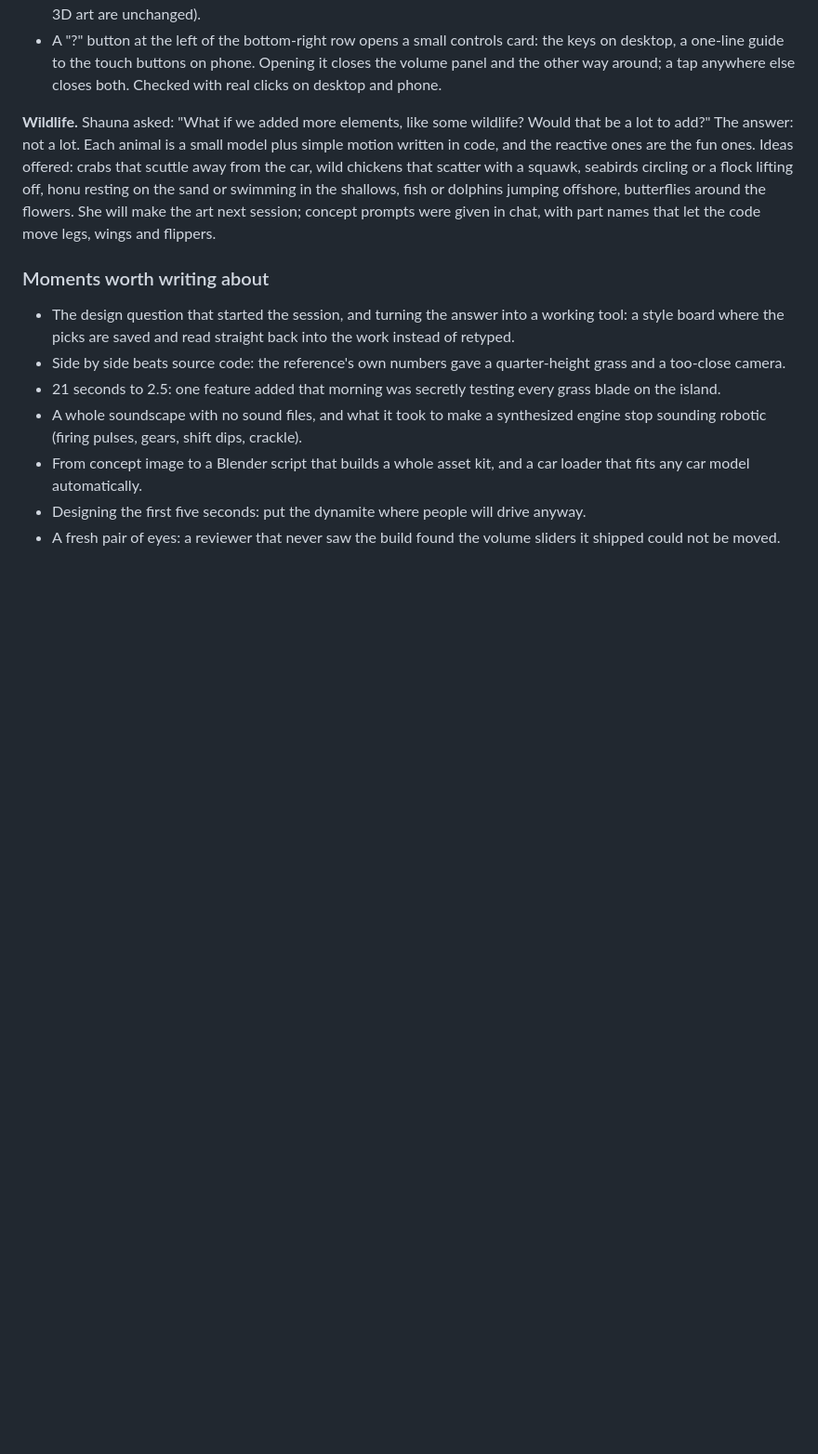
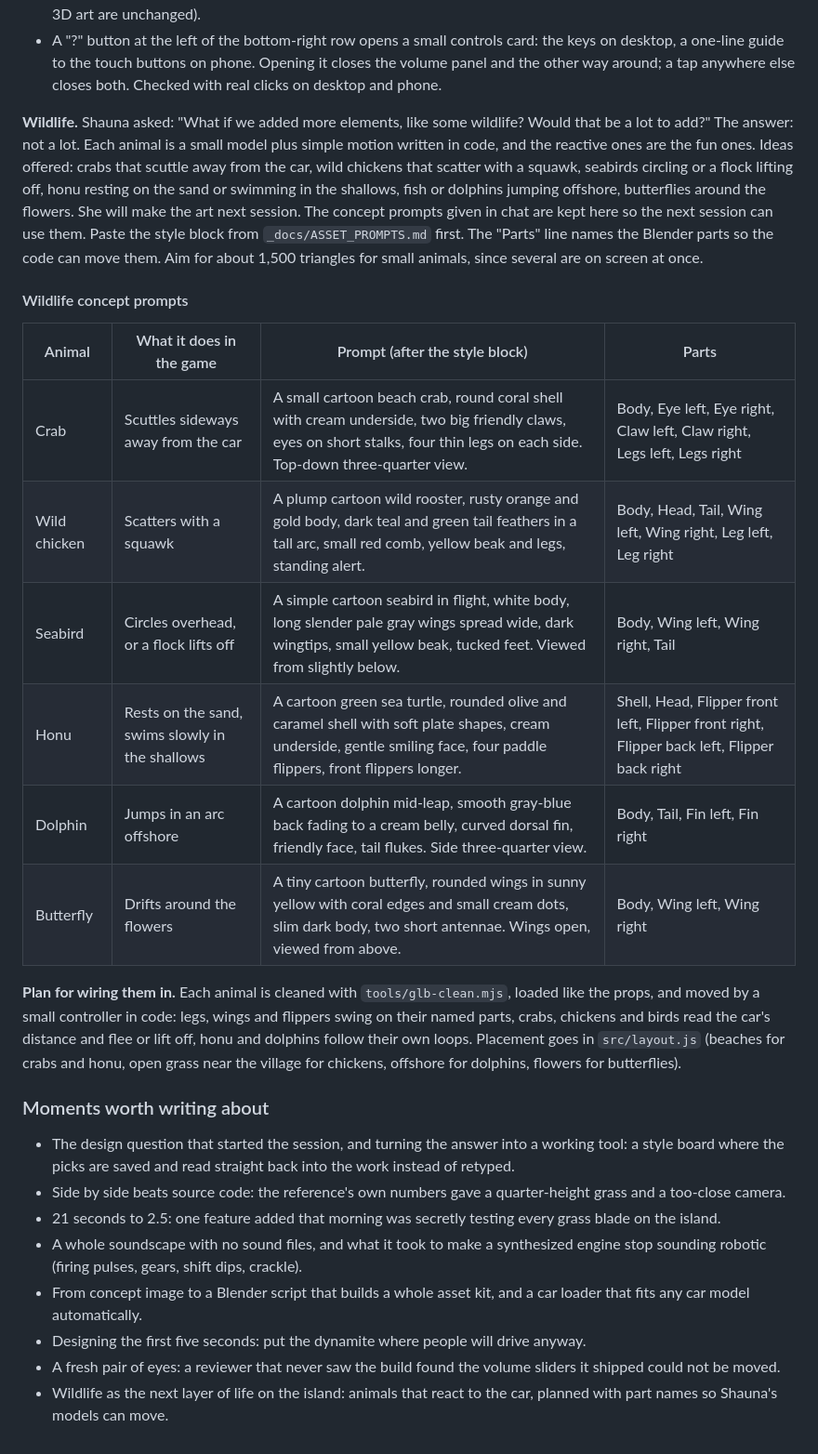
Before and after one commit to shaunadigital/shoreline, a Markdown page: _docs/DEVLOG.md, the part around the change. Shown at 93% size. GitHub-like rendering; blank space fills up the shorter version.

Commit message:
Docs: close session 4, wildlife prompts and next steps

```diff
--- a/_docs/DEVLOG.md
+++ b/_docs/DEVLOG.md
@@ -227,7 +227,20 @@ Shauna's Blender Python script `build_beach_assets.py` (in `~/Desktop/beach-blen
 - A deeper coral (`--coral-button` #d9502f, 3.9:1 with white text, up from 2.6:1) behind white text on the Play button, the phone gas button and the pop-up messages. The lighter coral stays everywhere else (the logo and the 3D art are unchanged).
 - A "?" button at the left of the bottom-right row opens a small controls card: the keys on desktop, a one-line guide to the touch buttons on phone. Opening it closes the volume panel and the other way around; a tap anywhere else closes both. Checked with real clicks on desktop and phone.
 
-**Wildlife.** Shauna asked: "What if we added more elements, like some wildlife? Would that be a lot to add?" The answer: not a lot. Each animal is a small model plus simple motion written in code, and the reactive ones are the fun ones. Ideas offered: crabs that scuttle away from the car, wild chickens that scatter with a squawk, seabirds circling or a flock lifting off, honu resting on the sand or swimming in the shallows, fish or dolphins jumping offshore, butterflies around the flowers. She will make the art next session; concept prompts were given in chat, with part names that let the code move legs, wings and flippers.
+**Wildlife.** Shauna asked: "What if we added more elements, like some wildlife? Would that be a lot to add?" The answer: not a lot. Each animal is a small model plus simple motion written in code, and the reactive ones are the fun ones. Ideas offered: crabs that scuttle away from the car, wild chickens that scatter with a squawk, seabirds circling or a flock lifting off, honu resting on the sand or swimming in the shallows, fish or dolphins jumping offshore, butterflies around the flowers. She will make the art next session. The concept prompts given in chat are kept here so the next session can use them. Paste the style block from `_docs/ASSET_PROMPTS.md` first. The "Parts" line names the Blender parts so the code can move them. Aim for about 1,500 triangles for small animals, since several are on screen at once.
+
+#### Wildlife concept prompts
+
+| Animal | What it does in the game | Prompt (after the style block) | Parts |
+| --- | --- | --- | --- |
+| Crab | Scuttles sideways away from the car | A small cartoon beach crab, round coral shell with cream underside, two big friendly claws, eyes on short stalks, four thin legs on each side. Top-down three-quarter view. | Body, Eye left, Eye right, Claw left, Claw right, Legs left, Legs right |
+| Wild chicken | Scatters with a squawk | A plump cartoon wild rooster, rusty orange and gold body, dark teal and green tail feathers in a tall arc, small red comb, yellow beak and legs, standing alert. | Body, Head, Tail, Wing left, Wing right, Leg left, Leg right |
+| Seabird | Circles overhead, or a flock lifts off | A simple cartoon seabird in flight, white body, long slender pale gray wings spread wide, dark wingtips, small yellow beak, tucked feet. Viewed from slightly below. | Body, Wing left, Wing right, Tail |
+| Honu | Rests on the sand, swims slowly in the shallows | A cartoon green sea turtle, rounded olive and caramel shell with soft plate shapes, cream underside, gentle smiling face, four paddle flippers, front flippers longer. | Shell, Head, Flipper front left, Flipper front right, Flipper back left, Flipper back right |
+| Dolphin | Jumps in an arc offshore | A cartoon dolphin mid-leap, smooth gray-blue back fading to a cream belly, curved dorsal fin, friendly face, tail flukes. Side three-quarter view. | Body, Tail, Fin left, Fin right |
+| Butterfly | Drifts around the flowers | A tiny cartoon butterfly, rounded wings in sunny yellow with coral edges and small cream dots, slim dark body, two short antennae. Wings open, viewed from above. | Body, Wing left, Wing right |
+
+**Plan for wiring them in.** Each animal is cleaned with `tools/glb-clean.mjs`, loaded like the props, and moved by a small controller in code: legs, wings and flippers swing on their named parts, crabs, chickens and birds read the car's distance and flee or lift off, honu and dolphins follow their own loops. Placement goes in `src/layout.js` (beaches for crabs and honu, open grass near the village for chickens, offshore for dolphins, flowers for butterflies).
 
 ### Moments worth writing about
 
@@ -238,3 +251,4 @@ Shauna's Blender Python script `build_beach_assets.py` (in `~/Desktop/beach-blen
 - From concept image to a Blender script that builds a whole asset kit, and a car loader that fits any car model automatically.
 - Designing the first five seconds: put the dynamite where people will drive anyway.
 - A fresh pair of eyes: a reviewer that never saw the build found the volume sliders it shipped could not be moved.
+- Wildlife as the next layer of life on the island: animals that react to the car, planned with part names so Shauna's models can move.
```
Also changed, not shown: _docs/PROJECT_STATUS.md (+5 -1 lines).
